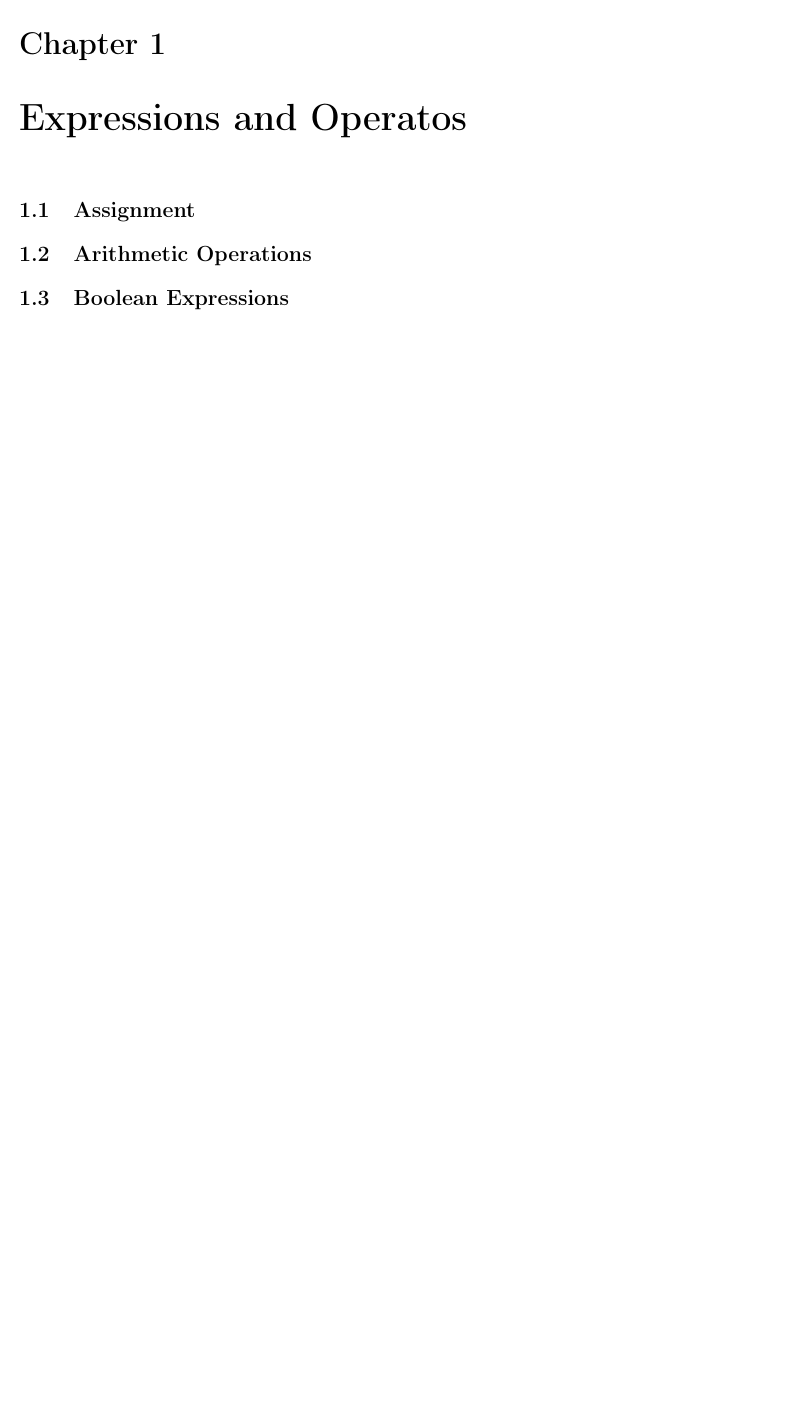
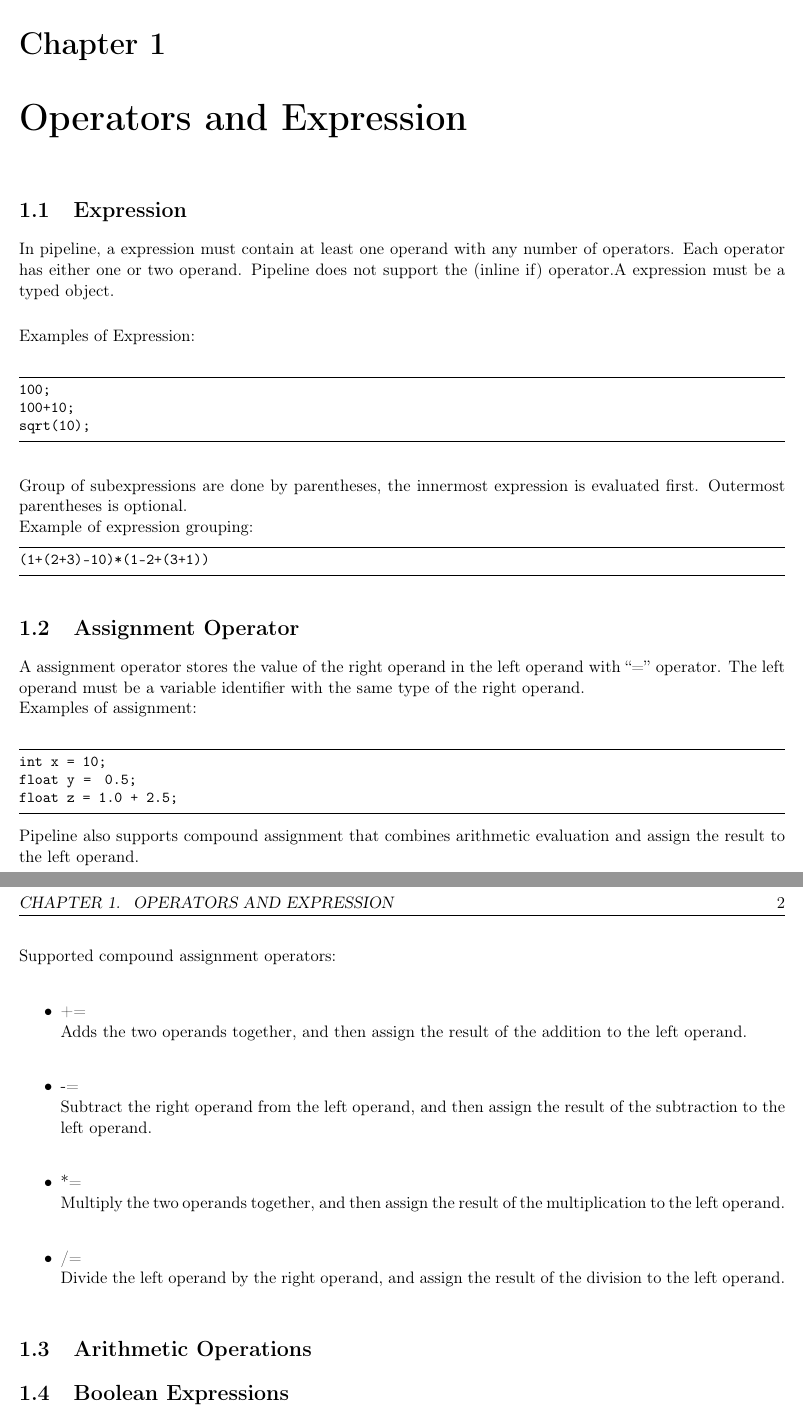
Before and after one commit to jeffserio4388/PLT_Project, a LaTeX document (LRM/LRM_Ch_4.tex): part of the page before the commit and two parts of pages 1 and 2 of 2 after it, the two joined at a grey line, cut so that both start at the same text, the shorter picture padded with empty space. Compiled offline with pdfLaTeX.

Commit message:
add expression and assignment operator

```diff
--- a/LRM/LRM_Ch_4.tex
+++ b/LRM/LRM_Ch_4.tex
@@ -52,9 +52,46 @@ ExampleCode(blah, blah)
 %\renewcommand{\thesubsection}{\thesection.\alph{subsection}.}
 
 %\setcounter{page}{0}
-\chapter{Expressions and Operatos}
-\section{Assignment}
+\chapter{Operators and Expression}
+\section{Expression}
+In pipeline, a expression must contain at least one operand with any number of operators. Each operator has either one or two operand. Pipeline does not support the (inline if) operator.A expression must be a typed object.\\
+\vspace{1mm}\\
+Examples of Expression:\\
+\begin{lstlisting}
+100;
+100+10;
+sqrt(10);
+\end{lstlisting}
+\vspace{5mm}\\
+Group of subexpressions are done by parentheses, the innermost expression is evaluated first. Outermost parentheses is optional.\\
+Example of expression grouping:
+\begin{lstlisting}
+(1+(2+3)-10)*(1-2+(3+1))
+\end{lstlisting}
+\section{Assignment Operator}
+A assignment operator stores the value of the right operand in the left operand with “=” operator. The left operand must be a variable identifier with the same type of the right operand. \\
+Examples of assignment:\\
+\begin{lstlisting}
+int x = 10;
+float y  =  0.5;
+float z = 1.0 + 2.5;
+\end{lstlisting}
+Pipeline also supports compound assignment that combines arithmetic evaluation and assign the result to the left operand. \\
+\pagebreak\\
+Supported compound assignment operators: \\
+\begin{itemize}
+\item +=\\
+Adds the two operands together, and then assign the result of the addition to the left operand.\\
 
+\item -=\\
+Subtract the right operand from the left operand, and then assign the result of the subtraction to the left operand.\\
+
+\item *=\\
+Multiply the two operands together, and then assign the result of the multiplication to the left operand.\\
+
+\item /=\\
+Divide the left operand by the right operand, and assign the result of the division to the left operand.\\
+\end{itemize}
 \section{Arithmetic Operations}
 \section{Boolean Expressions}
 \section{Pointers and References}
```
